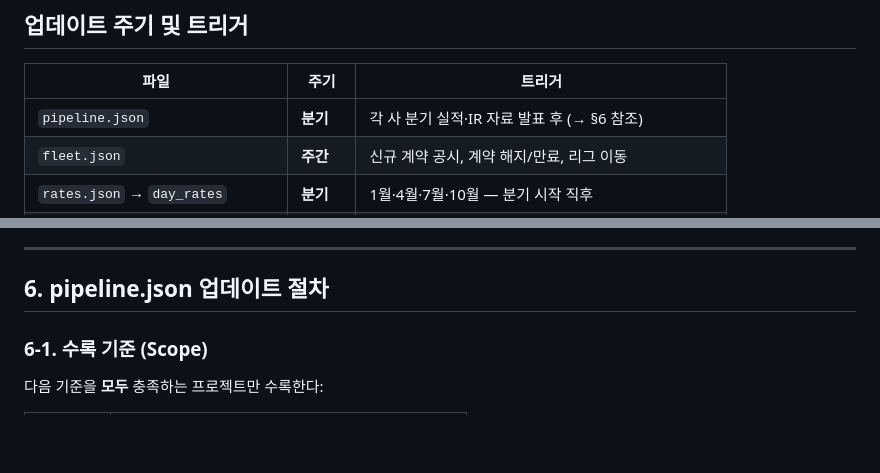
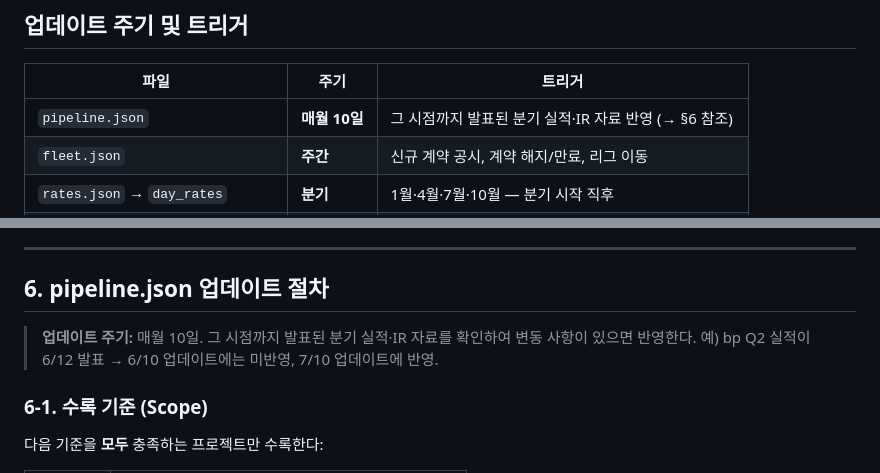
Before and after one commit to yongdusan/mods-dashboard, a Markdown page: CLAUDE.md, 2 parts joined by grey strips. Drawn GitHub-style; blank space fills up the shorter version.

Commit message:
docs: fix pipeline.json update frequency to monthly rolling
매월 10일 시점 기준 발표된 실적 반영으로 수정.
분기 단위 고정에서 롤링 방식으로 변경.

Co-Authored-By: Claude Sonnet 4.6 <noreply@anthropic.com>

```diff
--- a/CLAUDE.md
+++ b/CLAUDE.md
@@ -12,7 +12,7 @@
 
 | 파일 | 주기 | 트리거 |
 |------|------|--------|
-| `pipeline.json` | **분기** | 각 사 분기 실적·IR 자료 발표 후 (→ §6 참조) |
+| `pipeline.json` | **매월 10일** | 그 시점까지 발표된 분기 실적·IR 자료 반영 (→ §6 참조) |
 | `fleet.json` | **주간** | 신규 계약 공시, 계약 해지/만료, 리그 이동 |
 | `rates.json` → `day_rates` | **분기** | 1월·4월·7월·10월 — 분기 시작 직후 |
 | `rates.json` → `newbuild_prices` | **비정기** | 신조/수리 계약 공시 시 |
@@ -184,6 +184,9 @@
 
 ## 6. pipeline.json 업데이트 절차
 
+> **업데이트 주기:** 매월 10일. 그 시점까지 발표된 분기 실적·IR 자료를 확인하여 변동 사항이 있으면 반영한다.
+> 예) bp Q2 실적이 6/12 발표 → 6/10 업데이트에는 미반영, 7/10 업데이트에 반영.
+
 ### 6-1. 수록 기준 (Scope)
 
 다음 기준을 **모두** 충족하는 프로젝트만 수록한다:
```
